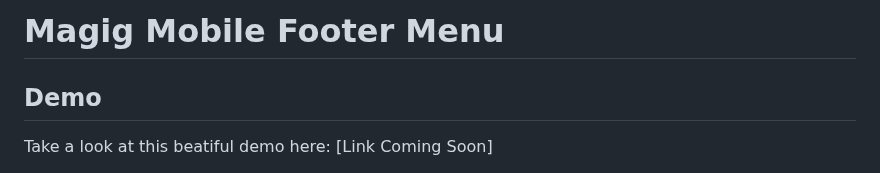
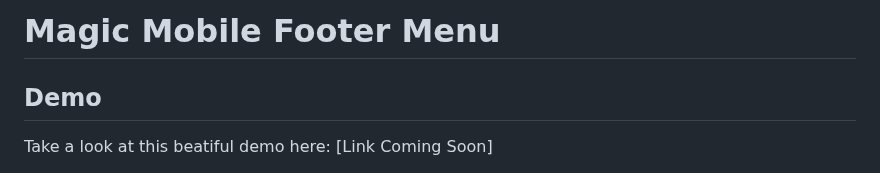
Before and after one commit to alecasgari/mobile-footer-menu, a Markdown page: README.md, the part around the change. Rendered like a GitHub page.

```diff
--- a/README.md
+++ b/README.md
@@ -1,4 +1,4 @@
-# Magig Mobile Footer Menu
+# Magic Mobile Footer Menu
 ## Demo
 Take a look at this beatiful demo here: [Link Coming Soon]
 ## How 2 Use?
```
